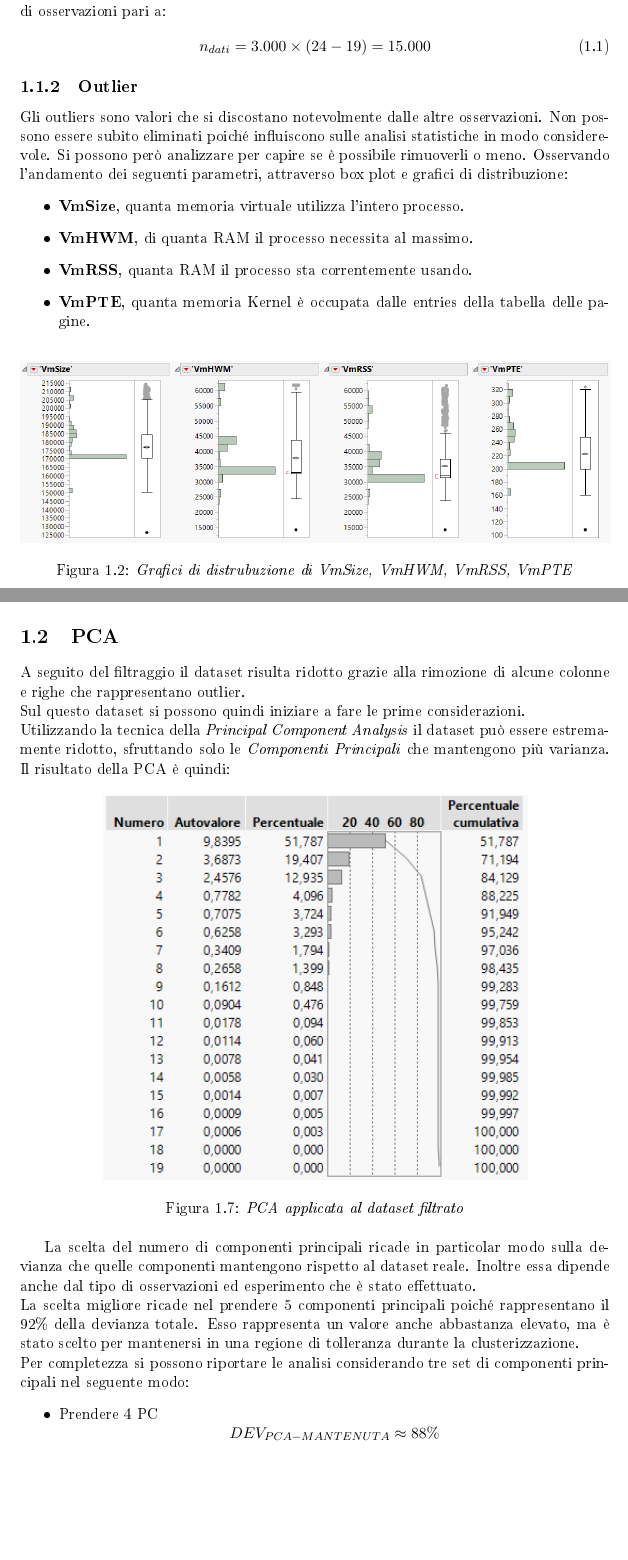
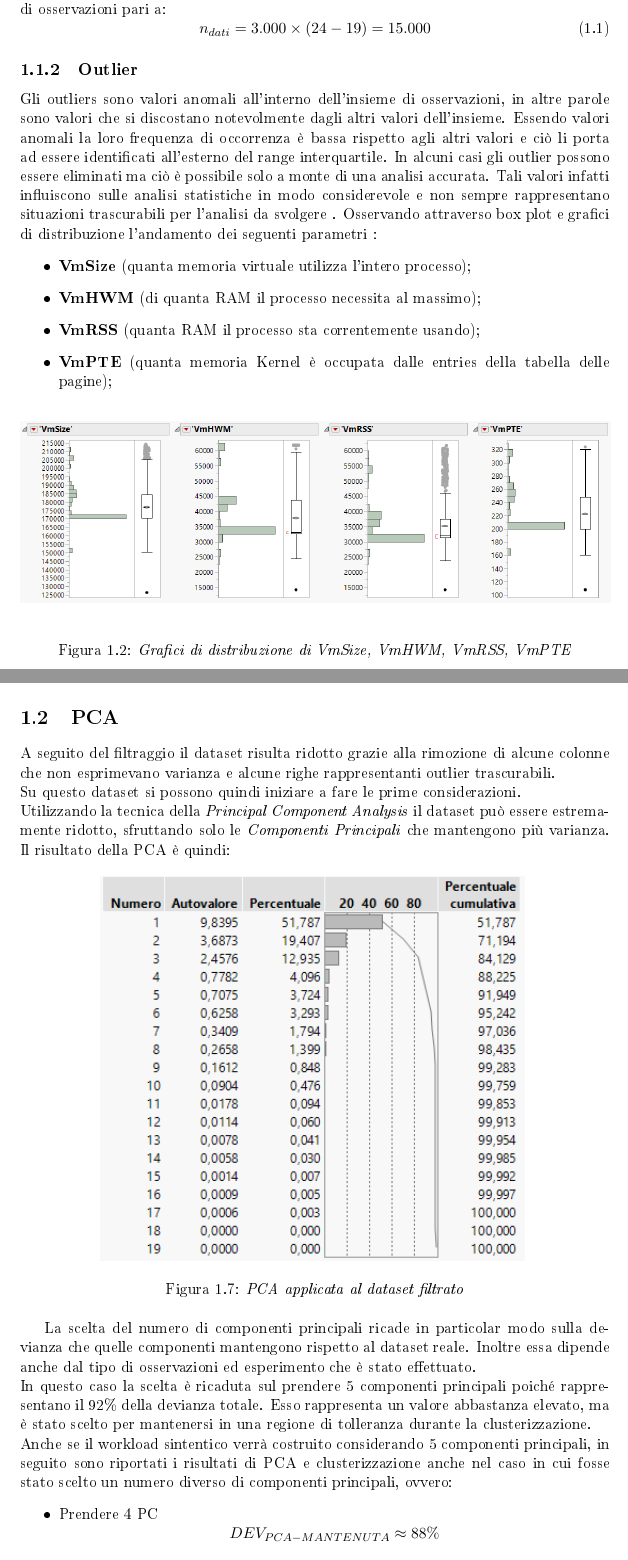
Before and after one commit to gdicecio/Elaborato_IE, a LaTeX book (progetto.tex, which reads cap/workload_caracterization.tex): two parts of pages 4 and 7 of 11 before the commit and two parts of pages 4 and 8 of 12 after it, joined at a grey line, cut so that both start at the same text, the shorter picture padded with empty space. The pictures show the PDF file progetto.pdf that the author committed with the source.

Commit message:
Correzione errori di battitura  documentazione

```diff
--- a/cap/workload_caracterization.tex
+++ b/cap/workload_caracterization.tex
@@ -29,18 +29,20 @@ Osservando la matrice appare evidente che le due colonne sono esattamente identi
-Gli outliers sono valori che si discostano notevolmente dalle altre osservazioni. Non possono essere subito eliminati poiché influiscono sulle analisi statistiche in modo considerevole. Si possono però analizzare per capire se è possibile rimuoverli o meno.
-Osservando l'andamento dei seguenti parametri, attraverso box plot e grafici di distribuzione:
+Gli outliers sono valori anomali all'interno dell'insieme di osservazioni, in altre parole sono valori che si discostano notevolmente dagli altri valori dell'insieme.
+Essendo valori anomali la loro frequenza di occorrenza è bassa rispetto agli altri valori e ciò li porta ad essere identificati all'esterno del range interquartile.
+In alcuni casi gli outlier possono essere eliminati ma ciò è possibile solo a monte di una analisi accurata. Tali valori infatti influiscono sulle analisi statistiche in modo considerevole e non sempre rappresentano situazioni trascurabili per l'analisi da svolgere .
+Osservando attraverso box plot e grafici di distribuzione l'andamento dei seguenti parametri :
 \begin{itemize}
-	\item \textbf{VmSize}, quanta memoria virtuale utilizza l'intero processo.
-	\item \textbf{VmHWM}, di quanta RAM il processo necessita al massimo.
-	\item \textbf{VmRSS}, quanta RAM il processo sta correntemente usando.
-	\item \textbf{VmPTE}, quanta memoria Kernel è occupata dalle entries della tabella delle pagine.
+	\item \textbf{VmSize} (quanta memoria virtuale utilizza l'intero processo);
+	\item \textbf{VmHWM} (di quanta RAM il processo necessita al massimo);
+	\item \textbf{VmRSS} (quanta RAM il processo sta correntemente usando);
+	\item \textbf{VmPTE} (quanta memoria Kernel è occupata dalle entries della tabella delle pagine);
 \end{itemize}
 \begin{figure}[H]
 	\centering
 	\includegraphics[width=1\textwidth]{img/hw1/outlier_vm.png}
-	\caption{\textit{Grafici di distrubuzione di VmSize, VmHWM, VmRSS, VmPTE}}
+	\caption{\textit{Grafici di distribuzione di VmSize, VmHWM, VmRSS, VmPTE}}
 \end{figure}
 Si è notato che essi presentano un outlier isolato (in basso ad ogni grafico) in comune associato alla prima riga del dataset. Analizzando gli altri parametri (\textit{MemFree}, \textit{Dirty}, \textit{PageTables}, \textit{Buffer}, ...) è stato possibile evidenziare che anche per la maggior parte di essi lo è, ma non è un punto isolato.
-\\L'ipotesi fatta è che con molta probabilità le prime righe del dataset (da 0 a 100 circa), rappresentano la fase di avvio del processo e l'outlier oggetto di studio è la prima istanza di questa fase. Dato che l'obiettivo della caratterizzazione del workload è quello di analizzare le prestazioni a regime del sistema oggetto di studio (in questo caso), si è deciso di trascurare quel singolo outlier. E' bene notare che in ogni caso le informazioni riguardo questa fase di avvio non saranno del tutto perse dato che è stato rimosso un singolo punto e non tutti i punti che la rappresentano.
+\\L'ipotesi fatta è che con molta probabilità le prime righe del dataset (da 0 a 100 circa), rappresentano la fase di avvio del processo e l'outlier oggetto di studio è la prima istanza di questa fase. Dato che l'obiettivo della caratterizzazione del workload è quello di analizzare le prestazioni a regime del sistema oggetto di studio (in questo caso), si è deciso di trascurare quel singolo outlier. Tuttavia è bene notare che in ogni caso le informazioni riguardo questa fase di avvio non saranno del tutto perse dato che è stato rimosso un singolo punto e non tutti i punti che la rappresentano.
 \\
 \vspace{0.5cm}
 \\
@@ -48,7 +50,7 @@ Un secondo outlier che può essere agevolmente rimosso è la riga 512 in cui il
 \begin{figure}[H]
 	\centering
 	\includegraphics[width=0.4\textwidth]{img/hw1/outlier_slab1.png}
-	\caption{\textit{Grafico di distrubuzione di Slab}}
+	\caption{\textit{Grafico di distribuzione di Slab}}
 \end{figure}
 Oltre ad avvicinarsi molto al valore medio assunto da Slab (zero), esso risulta essere un outlier solo per il parametro stesso dato che per gli altri è un valore compreso tra i quartili. Una sua rimozione quindi non influenza gli indici di caratterizzazione sintetica dei parametri del workload complessivo.
 \\
@@ -58,7 +60,7 @@ Un terzo outlier è il valore 1760 del parametro \textit{Slab}, associato alla r
 \begin{figure}[H]
 	\centering
 	\includegraphics[width=0.4\textwidth]{img/hw1/outlier_slab2.png}
-	\caption{\textit{Grafico di distrubuzione di Slab}}
+	\caption{\textit{Grafico di distribuzione di Slab}}
 \end{figure}
 Rispetto al precedente, tale outlier richiede un' analisi più approfondita visto che influenza significativamente l'andamento di parametri quali \textit{Mapped} e \textit{PageTables}. Per descrivere meglio la dipendenza tra questi parametri si può effettuare un grafico tra il numero dell'osservazione e il valore assunto da \textit{Mapped}, analogo discorso con \textit{PageTables}.
 \begin{figure}[H]
@@ -68,17 +70,14 @@ Rispetto al precedente, tale outlier richiede un' analisi più approfondita vist
 	\subfigure{	\includegraphics[width=\textwidth]{img/hw1/pagetables.png}}
 	\caption{\textit{Grafico tra numero di osservazione e valore assunto dal parametro PageTables}}
 \end{figure}
-Si nota che in corrispondenza (in realtà nell'osservazione appena precedente) dell'outlier del parametro \textit{Slab} i due paramentri sopra indicati hanno un picco, durante la fase di avvio del sistema.
-\\Lo Slab si riferisce ad un particolare meccanismo di allocazione/deallocazione della memoria nel Kernel. Dato che influenza in particolar modo altri paramentri si è preferito di non trascurarlo.
-\\
-\vspace{0.5cm}
-\\
-In conclusione sono stati eliminati dal dataset solo 2 outlier che corrispondo a 38 campioni. Quindi il dataset è stato ridotto in totole di 15.038 elementi, provocando una diminuzione dei dati iniziali di poco più del $20\%$.
+Si nota che in corrispondenza (in realtà nell'osservazione appena precedente) dell'outlier del parametro \textit{Slab} i due parametri sopra indicati hanno un picco, durante la fase di avvio del sistema.
+\\Lo Slab si riferisce ad un particolare meccanismo di allocazione/deallocazione della memoria nel Kernel. Dato che influenza in particolar modo altri parametri si è preferito non trascurarlo.\\
+In conclusione sono stati eliminati dal dataset solo 2 outlier che corrispondono a 38 osservazioni. Quindi il dataset è stato ridotto in totale di 15.038 elementi, provocando una diminuzione dei dati iniziali di poco più del $20\%$.
 \newpage
 
 \section{PCA}
-A seguito del filtraggio il dataset risulta ridotto grazie alla rimozione di alcune colonne e righe che rappresentano outlier.
-\\Sul questo dataset si possono quindi iniziare a fare le prime considerazioni.
+A seguito del filtraggio il dataset risulta ridotto grazie alla rimozione di alcune colonne che non esprimevano varianza e alcune righe rappresentanti outlier trascurabili.
+\\Su questo dataset si possono quindi iniziare a fare le prime considerazioni.
 \\Utilizzando la tecnica della \textit{Principal Component Analysis} il dataset può essere estremamente ridotto, sfruttando solo le \textit{Componenti Principali} che mantengono più varianza. Il risultato della PCA è quindi:
 \begin{figure}[H]
 	\centering
@@ -86,8 +85,8 @@ A seguito del filtraggio il dataset risulta ridotto grazie alla rimozione di alc
 	\caption{\textit{PCA applicata al dataset filtrato}}
 \end{figure}
 La scelta del numero di componenti principali ricade in particolar modo sulla devianza che quelle componenti mantengono rispetto al dataset reale. Inoltre essa dipende anche dal tipo di osservazioni ed esperimento che è stato effettuato.
-\\La scelta migliore ricade nel prendere 5 componenti principali poiché rappresentano il 92\% della devianza totale. Esso rappresenta un valore anche abbastanza elevato, ma è stato scelto per mantenersi in una regione di tolleranza durante la clusterizzazione.
-\\Per completezza si possono riportare le analisi considerando tre set di componenti principali nel seguente modo:
+\\In questo caso la scelta è ricaduta sul prendere 5 componenti principali poiché rappresentano il 92\% della devianza totale. Esso rappresenta un valore abbastanza elevato, ma è stato scelto per mantenersi in una regione di tolleranza durante la clusterizzazione.
+\\Anche se il workload sintentico verrà costruito considerando 5 componenti principali, in seguito sono riportati i risultati di PCA e clusterizzazione anche nel caso in cui fosse stato scelto un numero diverso di componenti principali, ovvero:
 \begin{itemize}
 	\item Prendere 4 PC
 	\begin{equation*}
```
Also changed, not shown: progetto.tex (+0 -1 lines), progetto.pdf, cap/workload_caracterization.tex (24 more changed lines), 6 other files.
